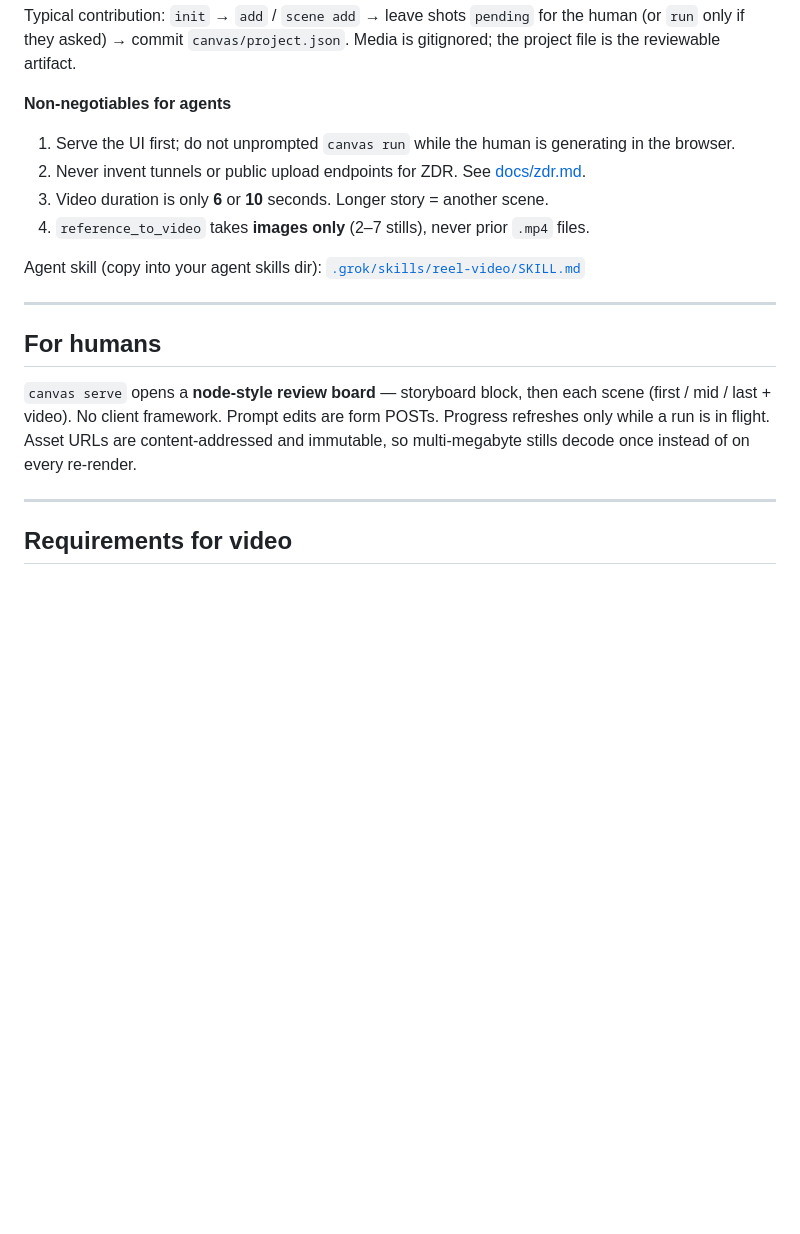
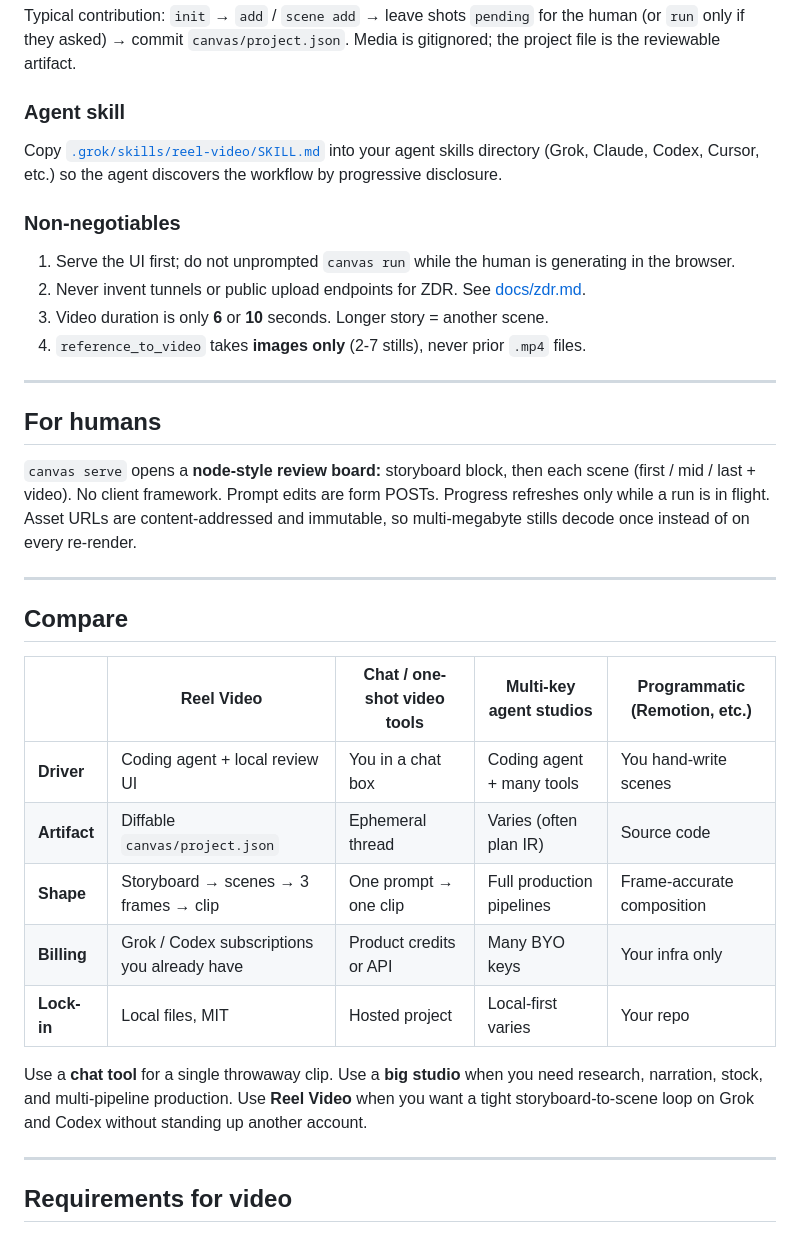
Before and after one commit to WannaBeSolopreneur/reel-video, a Markdown page: README.md, the part around one of its changes. Drawn GitHub-style; blank space fills up the shorter version.

```diff
--- a/README.md
+++ b/README.md
@@ -172,20 +215,36 @@ canvas run --json
 
 Typical contribution: `init` → `add` / `scene add` → leave shots `pending` for the human (or `run` only if they asked) → commit `canvas/project.json`. Media is gitignored; the project file is the reviewable artifact.
 
-**Non-negotiables for agents**
+### Agent skill
+
+Copy [`.grok/skills/reel-video/SKILL.md`](.grok/skills/reel-video/SKILL.md) into your agent skills directory (Grok, Claude, Codex, Cursor, etc.) so the agent discovers the workflow by progressive disclosure.
+
+### Non-negotiables
 
 1. Serve the UI first; do not unprompted `canvas run` while the human is generating in the browser.
 2. Never invent tunnels or public upload endpoints for ZDR. See [docs/zdr.md](docs/zdr.md).
 3. Video duration is only **6** or **10** seconds. Longer story = another scene.
-4. `reference_to_video` takes **images only** (2–7 stills), never prior `.mp4` files.
-
-Agent skill (copy into your agent skills dir): [`.grok/skills/reel-video/SKILL.md`](.grok/skills/reel-video/SKILL.md)
+4. `reference_to_video` takes **images only** (2-7 stills), never prior `.mp4` files.
 
 ---
 
 ## For humans
 
-`canvas serve` opens a **node-style review board** — storyboard block, then each scene (first / mid / last + video). No client framework. Prompt edits are form POSTs. Progress refreshes only while a run is in flight. Asset URLs are content-addressed and immutable, so multi-megabyte stills decode once instead of on every re-render.
+`canvas serve` opens a **node-style review board:** storyboard block, then each scene (first / mid / last + video). No client framework. Prompt edits are form POSTs. Progress refreshes only while a run is in flight. Asset URLs are content-addressed and immutable, so multi-megabyte stills decode once instead of on every re-render.
+
+---
+
+## Compare
+
+| | Reel Video | Chat / one-shot video tools | Multi-key agent studios | Programmatic (Remotion, etc.) |
+|---|---|---|---|---|
+| **Driver** | Coding agent + local review UI | You in a chat box | Coding agent + many tools | You hand-write scenes |
+| **Artifact** | Diffable `canvas/project.json` | Ephemeral thread | Varies (often plan IR) | Source code |
+| **Shape** | Storyboard → scenes → 3 frames → clip | One prompt → one clip | Full production pipelines | Frame-accurate composition |
+| **Billing** | Grok / Codex subscriptions you already have | Product credits or API | Many BYO keys | Your infra only |
+| **Lock-in** | Local files, MIT | Hosted project | Local-first varies | Your repo |
+
+Use a **chat tool** for a single throwaway clip. Use a **big studio** when you need research, narration, stock, and multi-pipeline production. Use **Reel Video** when you want a tight storyboard-to-scene loop on Grok and Codex without standing up another account.
 
 ---
 
```
Also changed, not shown: other parts of README.md (+87 -44 lines).
